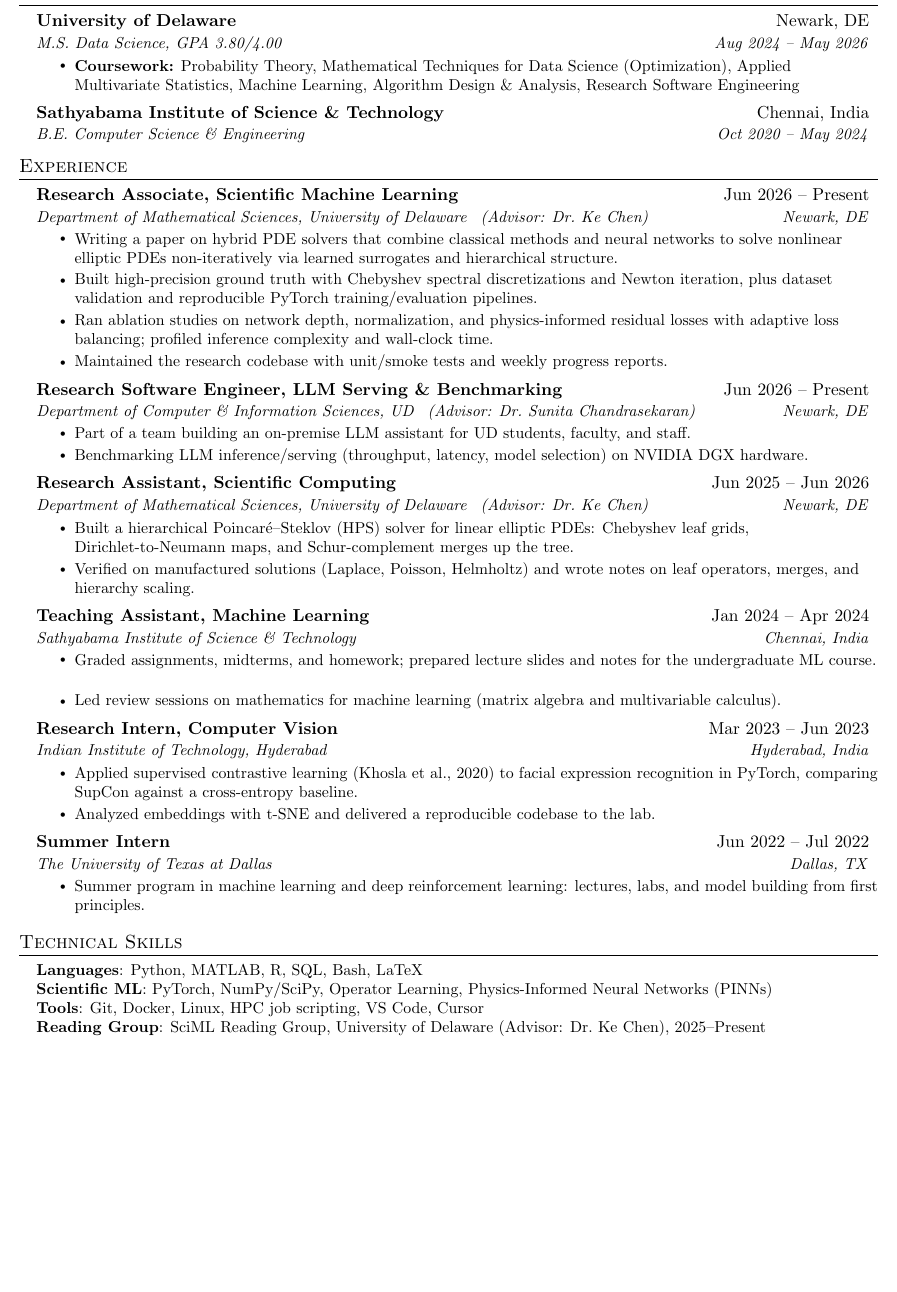
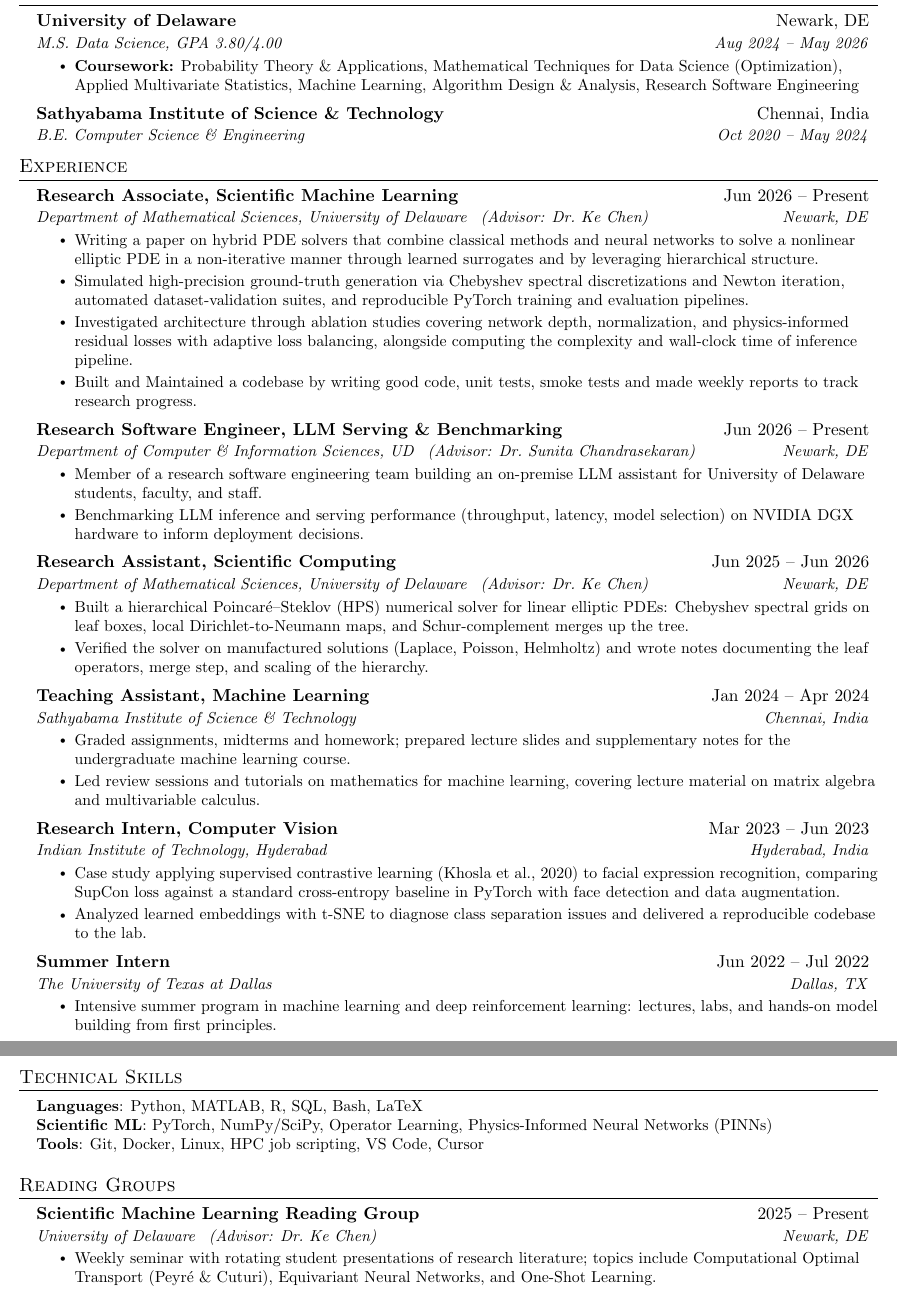
Before and after one commit to Khey17/portfolio, a LaTeX CV (assets/rendercv/resume.tex): part of the page before the commit and two parts of pages 1 and 2 of 2 after it, the two joined at a grey line, cut so that both start at the same text, the shorter picture padded with empty space. Compiled offline with pdfLaTeX.

Commit message:
Revert resume to two-page layout with full bullets
Co-authored-by: Cursor <cursoragent@cursor.com>

```diff
--- a/assets/rendercv/resume.tex
+++ b/assets/rendercv/resume.tex
@@ -91,7 +91,7 @@
       {University of Delaware}{Newark, DE}
       {M.S.\ Data Science, GPA 3.80/4.00}{Aug 2024 -- May 2026}
       \resumeItemListStart
-        \resumeItem{\textbf{Coursework:} Probability Theory, Mathematical Techniques for Data Science (Optimization), Applied Multivariate Statistics, Machine Learning, Algorithm Design \& Analysis, Research Software Engineering}
+        \resumeItem{\textbf{Coursework:} Probability Theory \& Applications, Mathematical Techniques for Data Science (Optimization), Applied Multivariate Statistics, Machine Learning, Algorithm Design \& Analysis, Research Software Engineering}
       \resumeItemListEnd
     \resumeSubheading
       {Sathyabama Institute of Science \& Technology}{Chennai, India}
@@ -106,49 +106,49 @@
       {Research Associate, Scientific Machine Learning}{Jun 2026 -- Present}
       {Department of Mathematical Sciences, University of Delaware \, (Advisor: Dr.\ Ke Chen)}{Newark, DE}
       \resumeItemListStart
-        \resumeItem{Writing a paper on hybrid PDE solvers that combine classical methods and neural networks to solve nonlinear elliptic PDEs non-iteratively via learned surrogates and hierarchical structure.}
-        \resumeItem{Built high-precision ground truth with Chebyshev spectral discretizations and Newton iteration, plus dataset validation and reproducible PyTorch training/evaluation pipelines.}
-        \resumeItem{Ran ablation studies on network depth, normalization, and physics-informed residual losses with adaptive loss balancing; profiled inference complexity and wall-clock time.}
-        \resumeItem{Maintained the research codebase with unit/smoke tests and weekly progress reports.}
+        \resumeItem{Writing a paper on hybrid PDE solvers that combine classical methods and neural networks to solve a nonlinear elliptic PDE in a non-iterative manner through learned surrogates and by leveraging hierarchical structure.}
+        \resumeItem{Simulated high-precision ground-truth generation via Chebyshev spectral discretizations and Newton iteration, automated dataset-validation suites, and reproducible PyTorch training and evaluation pipelines.}
+        \resumeItem{Investigated architecture through ablation studies covering network depth, normalization, and physics-informed residual losses with adaptive loss balancing, alongside computing the complexity and wall-clock time of inference pipeline.}
+        \resumeItem{Built and Maintained a codebase by writing good code, unit tests, smoke tests and made weekly reports to track research progress.}
       \resumeItemListEnd
 
       \resumeSubheading
       {Research Software Engineer, LLM Serving \& Benchmarking}{Jun 2026 -- Present}
       {Department of Computer \& Information Sciences, UD \, (Advisor: Dr.\ Sunita Chandrasekaran)}{Newark, DE}
       \resumeItemListStart
-        \resumeItem{Part of a team building an on-premise LLM assistant for UD students, faculty, and staff.}
-        \resumeItem{Benchmarking LLM inference/serving (throughput, latency, model selection) on NVIDIA DGX hardware.}
+        \resumeItem{Member of a research software engineering team building an on-premise LLM assistant for University of Delaware students, faculty, and staff.}
+        \resumeItem{Benchmarking LLM inference and serving performance (throughput, latency, model selection) on NVIDIA DGX hardware to inform deployment decisions.}
       \resumeItemListEnd
 
     \resumeSubheading
       {Research Assistant, Scientific Computing}{Jun 2025 -- Jun 2026}
       {Department of Mathematical Sciences, University of Delaware \, (Advisor: Dr.\ Ke Chen)}{Newark, DE}
       \resumeItemListStart
-        \resumeItem{Built a hierarchical Poincar\'e--Steklov (HPS) solver for linear elliptic PDEs: Chebyshev leaf grids, Dirichlet-to-Neumann maps, and Schur-complement merges up the tree.}
-        \resumeItem{Verified on manufactured solutions (Laplace, Poisson, Helmholtz) and wrote notes on leaf operators, merges, and hierarchy scaling.}
+        \resumeItem{Built a hierarchical Poincar\'e--Steklov (HPS) numerical solver for linear elliptic PDEs: Chebyshev spectral grids on leaf boxes, local Dirichlet-to-Neumann maps, and Schur-complement merges up the tree.}
+        \resumeItem{Verified the solver on manufactured solutions (Laplace, Poisson, Helmholtz) and wrote notes documenting the leaf operators, merge step, and scaling of the hierarchy.}
       \resumeItemListEnd
 
       \resumeSubheading
       {Teaching Assistant, Machine Learning}{Jan 2024 -- Apr 2024}
       {Sathyabama Institute of Science \& Technology}{Chennai, India}
       \resumeItemListStart
-        \resumeItem{Graded assignments, midterms, and homework; prepared lecture slides and notes for the undergraduate ML course.}
-        \resumeItem{Led review sessions on mathematics for machine learning (matrix algebra and multivariable calculus).}
+        \resumeItem{Graded assignments, midterms and homework; prepared lecture slides and supplementary notes for the undergraduate machine learning course.}
+        \resumeItem{Led review sessions and tutorials on mathematics for machine learning, covering lecture material on matrix algebra and multivariable calculus.}
       \resumeItemListEnd
 
     \resumeSubheading
       {Research Intern, Computer Vision}{Mar 2023 -- Jun 2023}
       {Indian Institute of Technology, Hyderabad}{Hyderabad, India}
       \resumeItemListStart
-        \resumeItem{Applied supervised contrastive learning (Khosla et al., 2020) to facial expression recognition in PyTorch, comparing SupCon against a cross-entropy baseline.}
-        \resumeItem{Analyzed embeddings with t-SNE and delivered a reproducible codebase to the lab.}
+        \resumeItem{Case study applying supervised contrastive learning (Khosla et al., 2020) to facial expression recognition, comparing SupCon loss against a standard cross-entropy baseline in PyTorch with face detection and data augmentation.}
+        \resumeItem{Analyzed learned embeddings with t-SNE to diagnose class separation issues and delivered a reproducible codebase to the lab.}
       \resumeItemListEnd
 
     \resumeSubheading
       {Summer Intern}{Jun 2022 -- Jul 2022}
       {The University of Texas at Dallas}{Dallas, TX}
       \resumeItemListStart
-        \resumeItem{Summer program in machine learning and deep reinforcement learning: lectures, labs, and model building from first principles.}
+        \resumeItem{Intensive summer program in machine learning and deep reinforcement learning: lectures, labs, and hands-on model building from first principles.}
       \resumeItemListEnd
 
   \resumeSubHeadingListEnd
@@ -159,9 +159,19 @@
     \small{\item{
      \textbf{Languages}{: Python, MATLAB, R, SQL, Bash, LaTeX} \\
      \textbf{Scientific ML}{: PyTorch, NumPy/SciPy, Operator Learning, Physics-Informed Neural Networks (PINNs)} \\
-     \textbf{Tools}{: Git, Docker, Linux, HPC job scripting, VS Code, Cursor} \\
-     \textbf{Reading Group}{: SciML Reading Group, University of Delaware (Advisor: Dr.\ Ke Chen), 2025--Present}
+     \textbf{Tools}{: Git, Docker, Linux, HPC job scripting, VS Code, Cursor}
     }}
  \end{itemize}
 
+%-----------READING GROUPS-----------
+\section{Reading Groups}
+  \resumeSubHeadingListStart
+    \resumeSubheading
+      {Scientific Machine Learning Reading Group}{2025 -- Present}
+      {University of Delaware \, (Advisor: Dr.\ Ke Chen)}{Newark, DE}
+      \resumeItemListStart
+        \resumeItem{Weekly seminar with rotating student presentations of research literature; topics include Computational Optimal Transport (Peyr\'e \& Cuturi), Equivariant Neural Networks, and One-Shot Learning.}
+      \resumeItemListEnd
+  \resumeSubHeadingListEnd
+
 \end{document}
```
Also changed, not shown: _data/cv.yml (+15 -15 lines), assets/rendercv/rendercv_output/Karthikheyaa_Kurra_CV.pdf.
